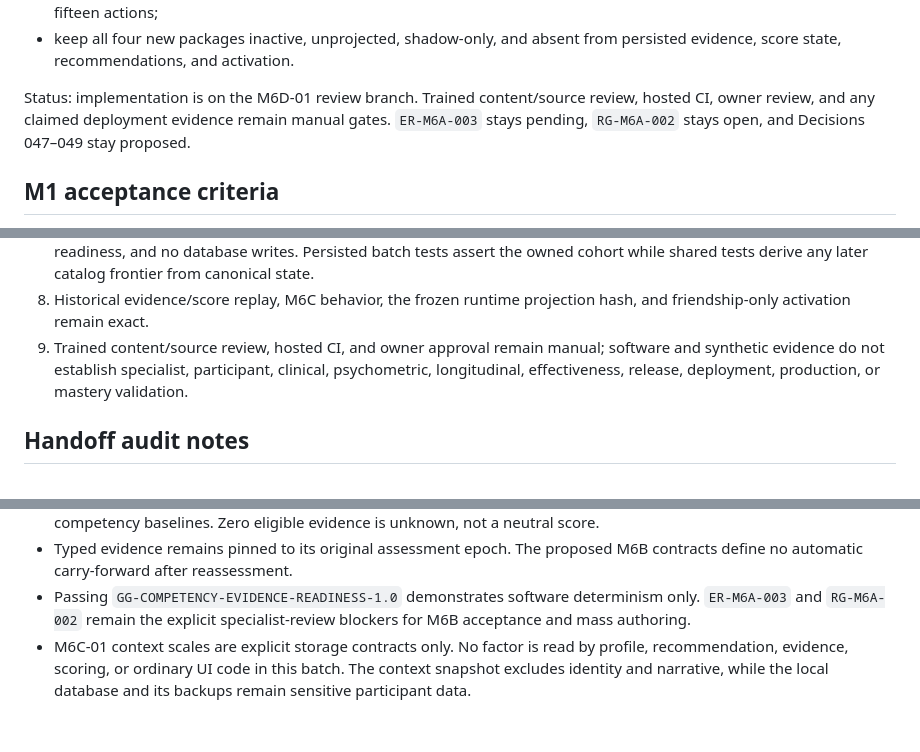
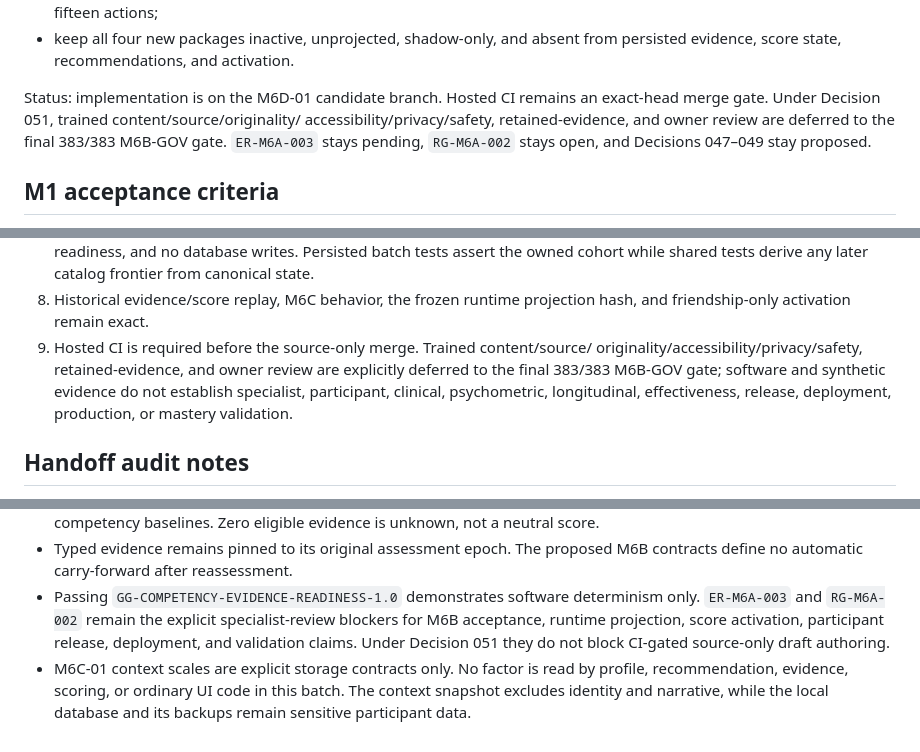
Before and after one commit to kpbianco/gitg-self-host, a Markdown page: docs/PROJECT_HANDOFF.md, 3 parts joined by grey strips. Drawn GitHub-style.

Commit message:
M6D-01: defer human review until 383/383 (PROJECT_HANDOFF.md)

```diff
--- a/docs/PROJECT_HANDOFF.md
+++ b/docs/PROJECT_HANDOFF.md
@@ -633,10 +633,11 @@ or activation change.
 - keep all four new packages inactive, unprojected, shadow-only, and absent
   from persisted evidence, score state, recommendations, and activation.
 
-Status: implementation is on the M6D-01 review branch. Trained content/source
-review, hosted CI, owner review, and any claimed deployment evidence remain
-manual gates. `ER-M6A-003` stays pending, `RG-M6A-002` stays open, and
-Decisions 047–049 stay proposed.
+Status: implementation is on the M6D-01 candidate branch. Hosted CI remains an
+exact-head merge gate. Under Decision 051, trained content/source/originality/
+accessibility/privacy/safety, retained-evidence, and owner review are deferred
+to the final 383/383 M6B-GOV gate. `ER-M6A-003` stays pending,
+`RG-M6A-002` stays open, and Decisions 047–049 stay proposed.
 
 ## M1 acceptance criteria
 1. User understands why a practice was recommended without seeing backend fields.
@@ -1038,10 +1039,12 @@ software-ready but not M6B-accepted.
    derive any later catalog frontier from canonical state.
 8. Historical evidence/score replay, M6C behavior, the frozen runtime
    projection hash, and friendship-only activation remain exact.
-9. Trained content/source review, hosted CI, and owner approval remain manual;
-   software and synthetic evidence do not establish specialist, participant,
-   clinical, psychometric, longitudinal, effectiveness, release, deployment,
-   production, or mastery validation.
+9. Hosted CI is required before the source-only merge. Trained content/source/
+   originality/accessibility/privacy/safety, retained-evidence, and owner review
+   are explicitly deferred to the final 383/383 M6B-GOV gate; software and
+   synthetic evidence do not establish specialist, participant, clinical,
+   psychometric, longitudinal, effectiveness, release, deployment, production,
+   or mastery validation.
 
 ## Handoff audit notes
 
@@ -1140,7 +1143,9 @@ software-ready but not M6B-accepted.
   M6B contracts define no automatic carry-forward after reassessment.
 - Passing `GG-COMPETENCY-EVIDENCE-READINESS-1.0` demonstrates software
   determinism only. `ER-M6A-003` and `RG-M6A-002` remain the explicit
-  specialist-review blockers for M6B acceptance and mass authoring.
+  specialist-review blockers for M6B acceptance, runtime projection, score
+  activation, participant release, deployment, and validation claims. Under
+  Decision 051 they do not block CI-gated source-only draft authoring.
 - M6C-01 context scales are explicit storage contracts only. No factor is read
   by profile, recommendation, evidence, scoring, or ordinary UI code in this
   batch. The context snapshot excludes identity and narrative, while the local
```
